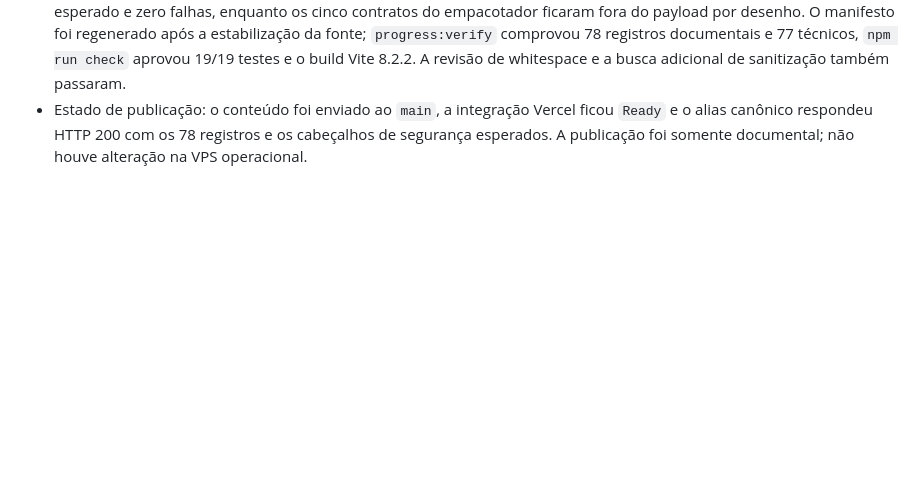
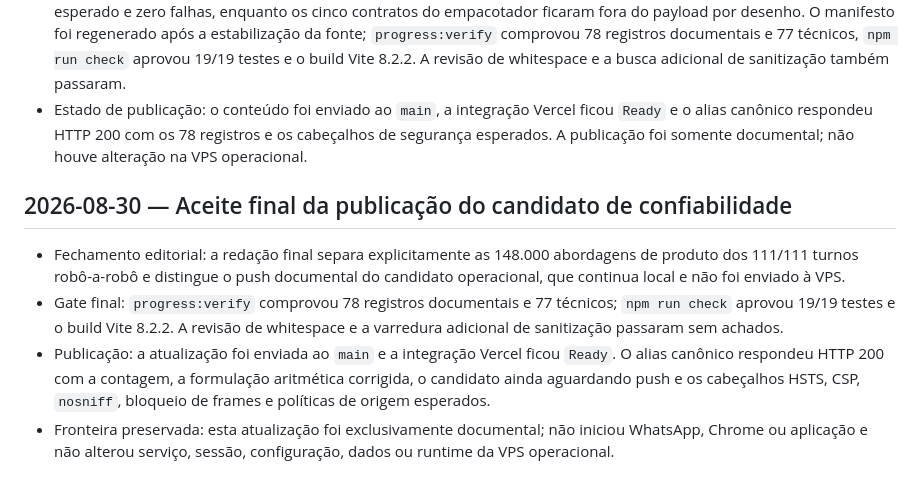
Before and after one commit to viniciuscttphotos/sentinelzap, a Markdown page: progress.md, the part around the change. GitHub-like rendering; blank space fills up the shorter version.

Commit message:
docs: registra aceite final da prestação

```diff
--- a/progress.md
+++ b/progress.md
@@ -515,3 +515,20 @@ Ele não substitui nem replica o histórico operacional completo do monólito.
   ficou `Ready` e o alias canônico respondeu HTTP 200 com os 78 registros e os
   cabeçalhos de segurança esperados. A publicação foi somente documental; não
   houve alteração na VPS operacional.
+
+## 2026-08-30 — Aceite final da publicação do candidato de confiabilidade
+
+- Fechamento editorial: a redação final separa explicitamente as 148.000
+  abordagens de produto dos 111/111 turnos robô-a-robô e distingue o push
+  documental do candidato operacional, que continua local e não foi enviado à
+  VPS.
+- Gate final: `progress:verify` comprovou 78 registros documentais e 77
+  técnicos; `npm run check` aprovou 19/19 testes e o build Vite 8.2.2. A revisão
+  de whitespace e a varredura adicional de sanitização passaram sem achados.
+- Publicação: a atualização foi enviada ao `main` e a integração Vercel ficou
+  `Ready`. O alias canônico respondeu HTTP 200 com a contagem, a formulação
+  aritmética corrigida, o candidato ainda aguardando push e os cabeçalhos HSTS,
+  CSP, `nosniff`, bloqueio de frames e políticas de origem esperados.
+- Fronteira preservada: esta atualização foi exclusivamente documental; não
+  iniciou WhatsApp, Chrome ou aplicação e não alterou serviço, sessão,
+  configuração, dados ou runtime da VPS operacional.
```
